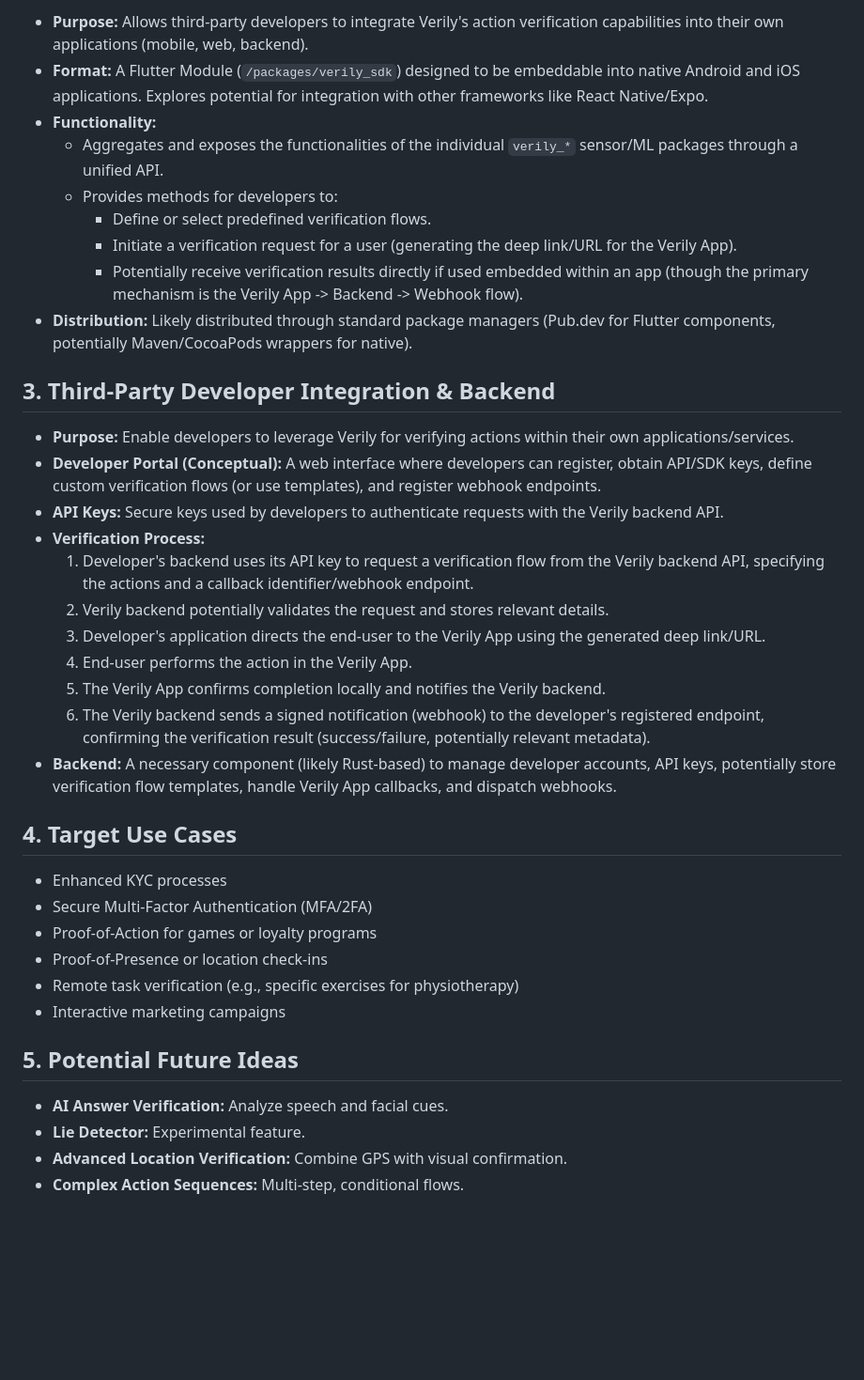
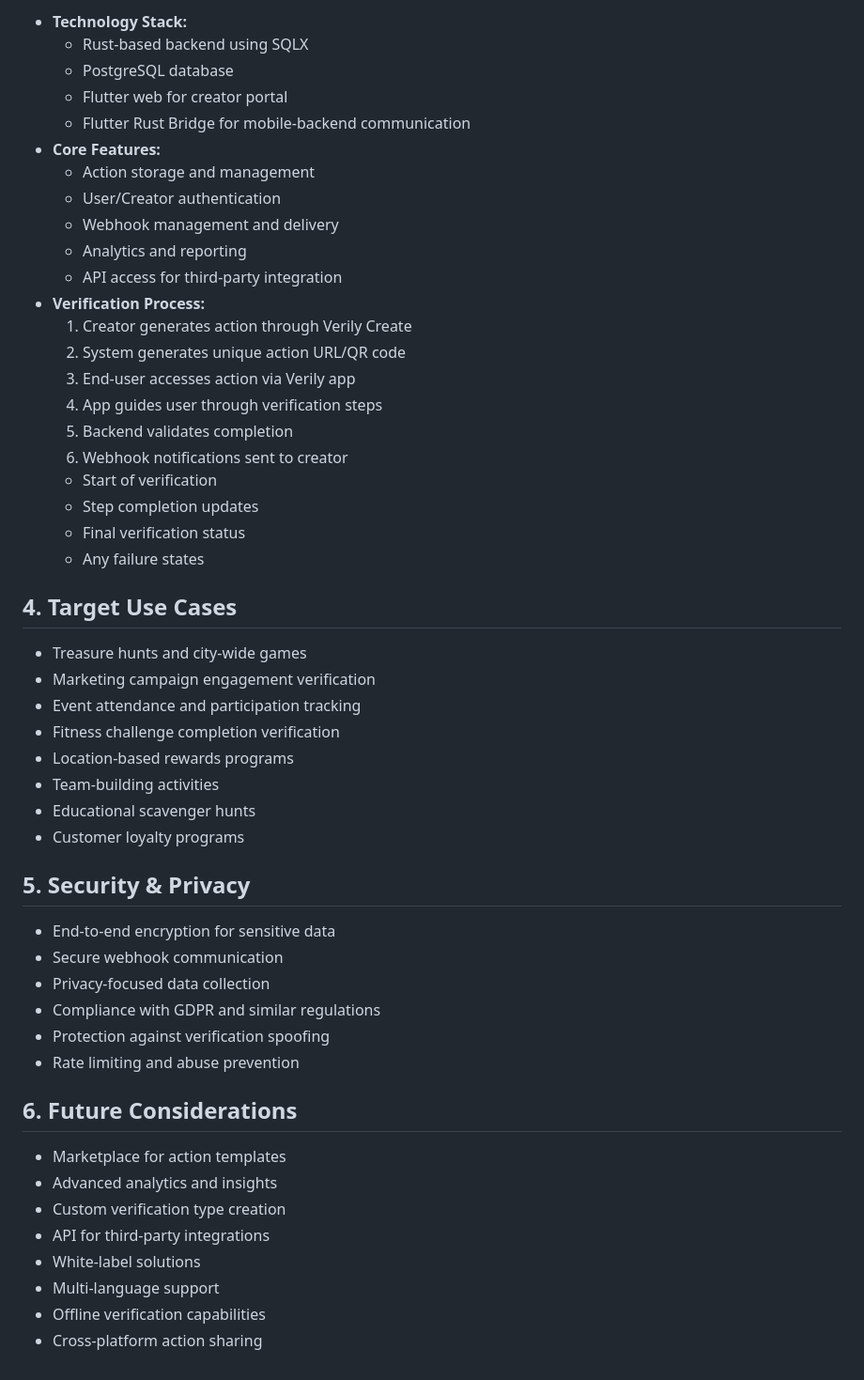
Before and after one commit to ifiokjr/verily, a Markdown page: setup/requirements/product_requirements.md, the part around one of its changes. Shown at 94% size. GitHub-like rendering; blank space fills up the shorter version.

```diff
--- a/setup/requirements/product_requirements.md
+++ b/setup/requirements/product_requirements.md
@@ -34,40 +60,54 @@ The Verily ecosystem consists of three main components:
 
-- **Purpose:** Allows third-party developers to integrate Verily's action verification capabilities into their own applications (mobile, web, backend).
-- **Format:** A Flutter Module (`/packages/verily_sdk`) designed to be embeddable into native Android and iOS applications. Explores potential for integration with other frameworks like React Native/Expo.
-- **Functionality:**
-  - Aggregates and exposes the functionalities of the individual `verily_*` sensor/ML packages through a unified API.
-  - Provides methods for developers to:
-    - Define or select predefined verification flows.
-    - Initiate a verification request for a user (generating the deep link/URL for the Verily App).
-    - Potentially receive verification results directly if used embedded within an app (though the primary mechanism is the Verily App -> Backend -> Webhook flow).
-- **Distribution:** Likely distributed through standard package managers (Pub.dev for Flutter components, potentially Maven/CocoaPods wrappers for native).
-
-## 3. Third-Party Developer Integration & Backend
-
-- **Purpose:** Enable developers to leverage Verily for verifying actions within their own applications/services.
-- **Developer Portal (Conceptual):** A web interface where developers can register, obtain API/SDK keys, define custom verification flows (or use templates), and register webhook endpoints.
-- **API Keys:** Secure keys used by developers to authenticate requests with the Verily backend API.
+- **Technology Stack:**
+  - Rust-based backend using SQLX
+  - PostgreSQL database
+  - Flutter web for creator portal
+  - Flutter Rust Bridge for mobile-backend communication
+- **Core Features:**
+  - Action storage and management
+  - User/Creator authentication
+  - Webhook management and delivery
+  - Analytics and reporting
+  - API access for third-party integration
 - **Verification Process:**
-  1. Developer's backend uses its API key to request a verification flow from the Verily backend API, specifying the actions and a callback identifier/webhook endpoint.
-  2. Verily backend potentially validates the request and stores relevant details.
-  3. Developer's application directs the end-user to the Verily App using the generated deep link/URL.
-  4. End-user performs the action in the Verily App.
-  5. The Verily App confirms completion locally and notifies the Verily backend.
-  6. The Verily backend sends a signed notification (webhook) to the developer's registered endpoint, confirming the verification result (success/failure, potentially relevant metadata).
-- **Backend:** A necessary component (likely Rust-based) to manage developer accounts, API keys, potentially store verification flow templates, handle Verily App callbacks, and dispatch webhooks.
+  1. Creator generates action through Verily Create
+  2. System generates unique action URL/QR code
+  3. End-user accesses action via Verily app
+  4. App guides user through verification steps
+  5. Backend validates completion
+  6. Webhook notifications sent to creator
+  - Start of verification
+  - Step completion updates
+  - Final verification status
+  - Any failure states
 
 ## 4. Target Use Cases
 
-- Enhanced KYC processes
-- Secure Multi-Factor Authentication (MFA/2FA)
-- Proof-of-Action for games or loyalty programs
-- Proof-of-Presence or location check-ins
-- Remote task verification (e.g., specific exercises for physiotherapy)
-- Interactive marketing campaigns
+- Treasure hunts and city-wide games
+- Marketing campaign engagement verification
+- Event attendance and participation tracking
+- Fitness challenge completion verification
+- Location-based rewards programs
+- Team-building activities
+- Educational scavenger hunts
+- Customer loyalty programs
 
-## 5. Potential Future Ideas
+## 5. Security & Privacy
 
-- **AI Answer Verification:** Analyze speech and facial cues.
-- **Lie Detector:** Experimental feature.
-- **Advanced Location Verification:** Combine GPS with visual confirmation.
-- **Complex Action Sequences:** Multi-step, conditional flows.
+- End-to-end encryption for sensitive data
+- Secure webhook communication
+- Privacy-focused data collection
+- Compliance with GDPR and similar regulations
+- Protection against verification spoofing
+- Rate limiting and abuse prevention
+
+## 6. Future Considerations
+
+- Marketplace for action templates
+- Advanced analytics and insights
+- Custom verification type creation
+- API for third-party integrations
+- White-label solutions
+- Multi-language support
+- Offline verification capabilities
+- Cross-platform action sharing
```
Also changed, not shown: other parts of setup/requirements/product_requirements.md (+45 -19 lines).
